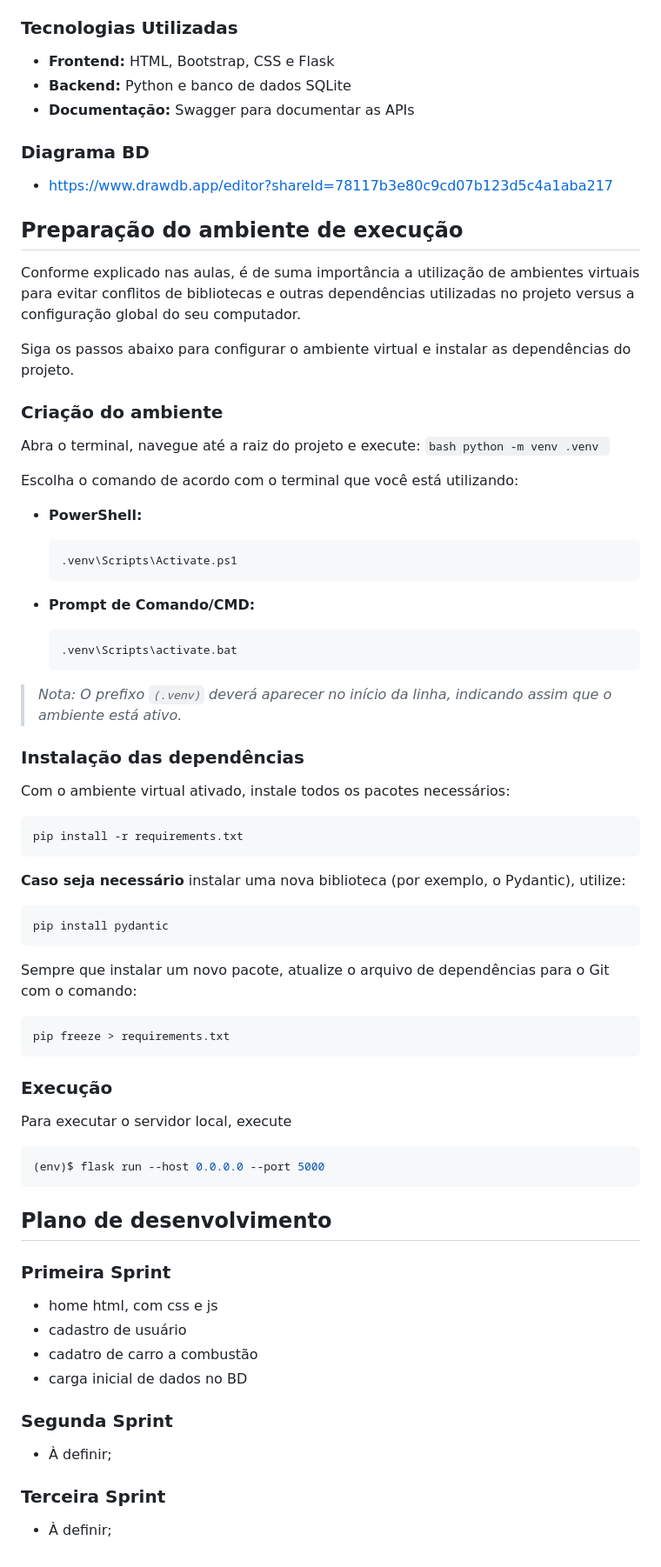
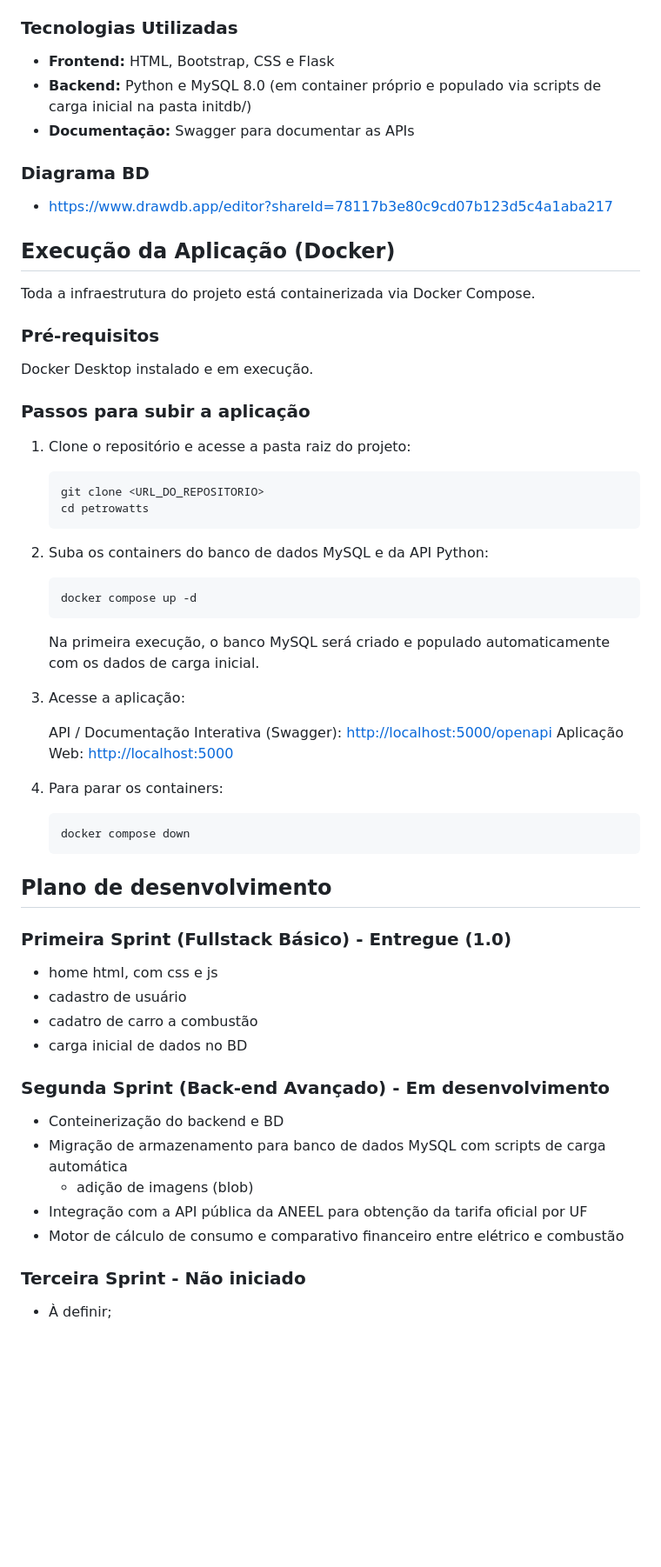
Before and after one commit to RonanECosta/petrowatts-backend, a Markdown page: README.md, the part around the change. Shown at 87% size. GitHub-like rendering; blank space fills up the shorter version.

Commit message:
docs: atualiza readme

````diff
--- a/README.md
+++ b/README.md
@@ -39,83 +39,66 @@ Para o correto funcionamento das funcionalidades acima, serão necessário o man
 ### Tecnologias Utilizadas
 
 * **Frontend:** HTML, Bootstrap, CSS e Flask
-* **Backend:** Python e banco de dados SQLite
+* **Backend:** Python e MySQL 8.0 (em container próprio e populado via scripts de carga inicial na pasta initdb/)
 * **Documentação:** Swagger para documentar as APIs
 
 ### Diagrama BD
 
 * <https://www.drawdb.app/editor?shareId=78117b3e80c9cd07b123d5c4a1aba217>
 
-## Preparação do ambiente de execução
+## Execução da Aplicação (Docker)
 
-Conforme explicado nas aulas, é de suma importância a utilização de ambientes virtuais para evitar conflitos de bibliotecas e outras dependências utilizadas no projeto versus a configuração global do seu computador.
+Toda a infraestrutura do projeto está containerizada via Docker Compose.
 
-Siga os passos abaixo para configurar o ambiente virtual e instalar as dependências do projeto.
+### Pré-requisitos
 
-### Criação do ambiente
+Docker Desktop instalado e em execução.
 
-Abra o terminal, navegue até a raiz do projeto e execute:
-``bash
-python -m venv .venv
-``
+### Passos para subir a aplicação
 
-Escolha o comando de acordo com o terminal que você está utilizando:
+1. Clone o repositório e acesse a pasta raiz do projeto:
 
-* **PowerShell:**
+    ```cmd
+    git clone <URL_DO_REPOSITORIO>
+    cd petrowatts
+    ```
 
-  ```powershell
-  .venv\Scripts\Activate.ps1
-  ```
+2. Suba os containers do banco de dados MySQL e da API Python:
 
-* **Prompt de Comando/CMD:**
+    ```bash
+    docker compose up -d
+    ```
 
-  ```cmd
-  .venv\Scripts\activate.bat
-  ```
+    Na primeira execução, o banco MySQL será criado e populado automaticamente com os dados de carga inicial.
 
-> *Nota: O prefixo `(.venv)` deverá aparecer no início da linha, indicando assim que o ambiente está ativo.*
+3. Acesse a aplicação:
 
-### Instalação das dependências
+    API / Documentação Interativa (Swagger): <http://localhost:5000/openapi>
+    Aplicação Web: <http://localhost:5000>
 
-Com o ambiente virtual ativado, instale todos os pacotes necessários:
+4. Para parar os containers:
 
-```bash
-pip install -r requirements.txt
-```
-
-**Caso seja necessário** instalar uma nova biblioteca (por exemplo, o Pydantic), utilize:
-
-```bash
-pip install pydantic
-```
-
-Sempre que instalar um novo pacote, atualize o arquivo de dependências para o Git com o comando:
-
-```bash
-pip freeze > requirements.txt
-```
-
-### Execução
-
-Para executar o servidor local, execute
-
-```bash
-(env)$ flask run --host 0.0.0.0 --port 5000
-```
+    ```bash
+    docker compose down
+    ```
 
 ## Plano de desenvolvimento
 
-### Primeira Sprint
+### Primeira Sprint (Fullstack Básico) - Entregue (1.0)
 
 * home html, com css e js
 * cadastro de usuário
 * cadatro de carro a combustão
 * carga inicial de dados no BD
 
-### Segunda Sprint
+### Segunda Sprint (Back-end Avançado) - Em desenvolvimento
+
+* Conteinerização do backend e BD
+* Migração de armazenamento para banco de dados MySQL com scripts de carga automática
+  * adição de imagens (blob)
+* Integração com a API pública da ANEEL para obtenção da tarifa oficial por UF
+* Motor de cálculo de consumo e comparativo financeiro entre elétrico e combustão
+
+### Terceira Sprint - Não iniciado
 
 * À definir;
-
-### Terceira Sprint
-
-* À definir;
````
